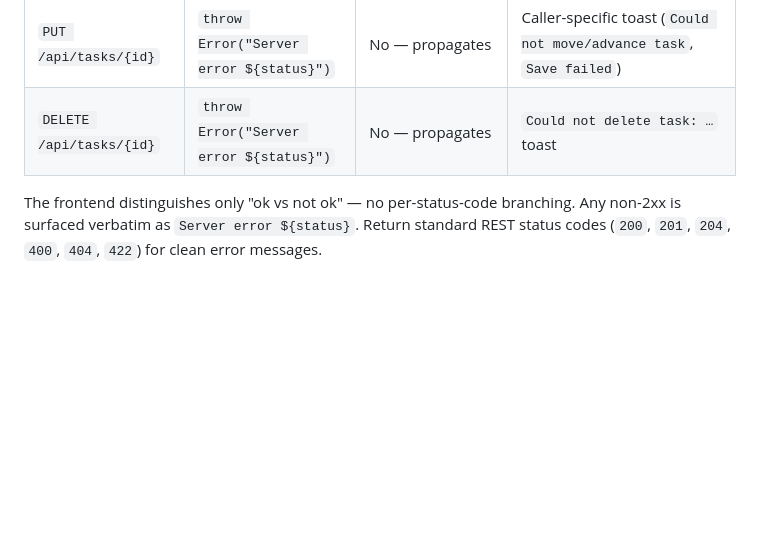
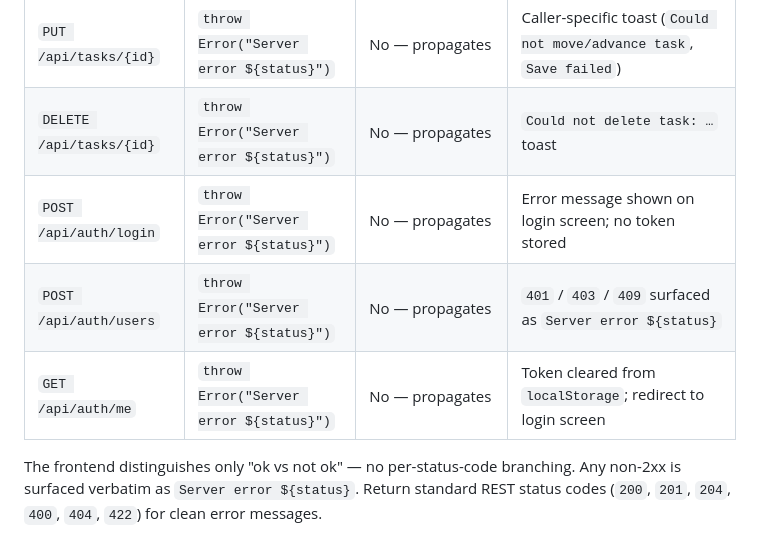
Before and after one commit to navinreddy20/content-tracker-exp, a Markdown page: specs/api-contract.md, the part around one of its changes. Rendered like a GitHub page; blank space fills up the shorter version.

```diff
--- a/specs/api-contract.md
+++ b/specs/api-contract.md
@@ -170,6 +258,9 @@ remains on the board (no local removal on failure).
 | `POST /api/tasks`   | `throw Error("Server error ${status}")` | No — propagates       | `Save failed: …` toast in `handleFormSubmit`                        |
 | `PUT /api/tasks/{id}` | `throw Error("Server error ${status}")` | No — propagates     | Caller-specific toast (`Could not move/advance task`, `Save failed`) |
 | `DELETE /api/tasks/{id}` | `throw Error("Server error ${status}")` | No — propagates | `Could not delete task: …` toast                                    |
+| `POST /api/auth/login` | `throw Error("Server error ${status}")` | No — propagates | Error message shown on login screen; no token stored                |
+| `POST /api/auth/users` | `throw Error("Server error ${status}")` | No — propagates | `401` / `403` / `409` surfaced as `Server error ${status}`          |
+| `GET /api/auth/me` | `throw Error("Server error ${status}")` | No — propagates     | Token cleared from `localStorage`; redirect to login screen         |
 
 The frontend distinguishes only "ok vs not ok" — no per-status-code branching.
 Any non-2xx is surfaced verbatim as `Server error ${status}`. Return standard
```
Also changed, not shown: other parts of specs/api-contract.md (+88 -0 lines).
